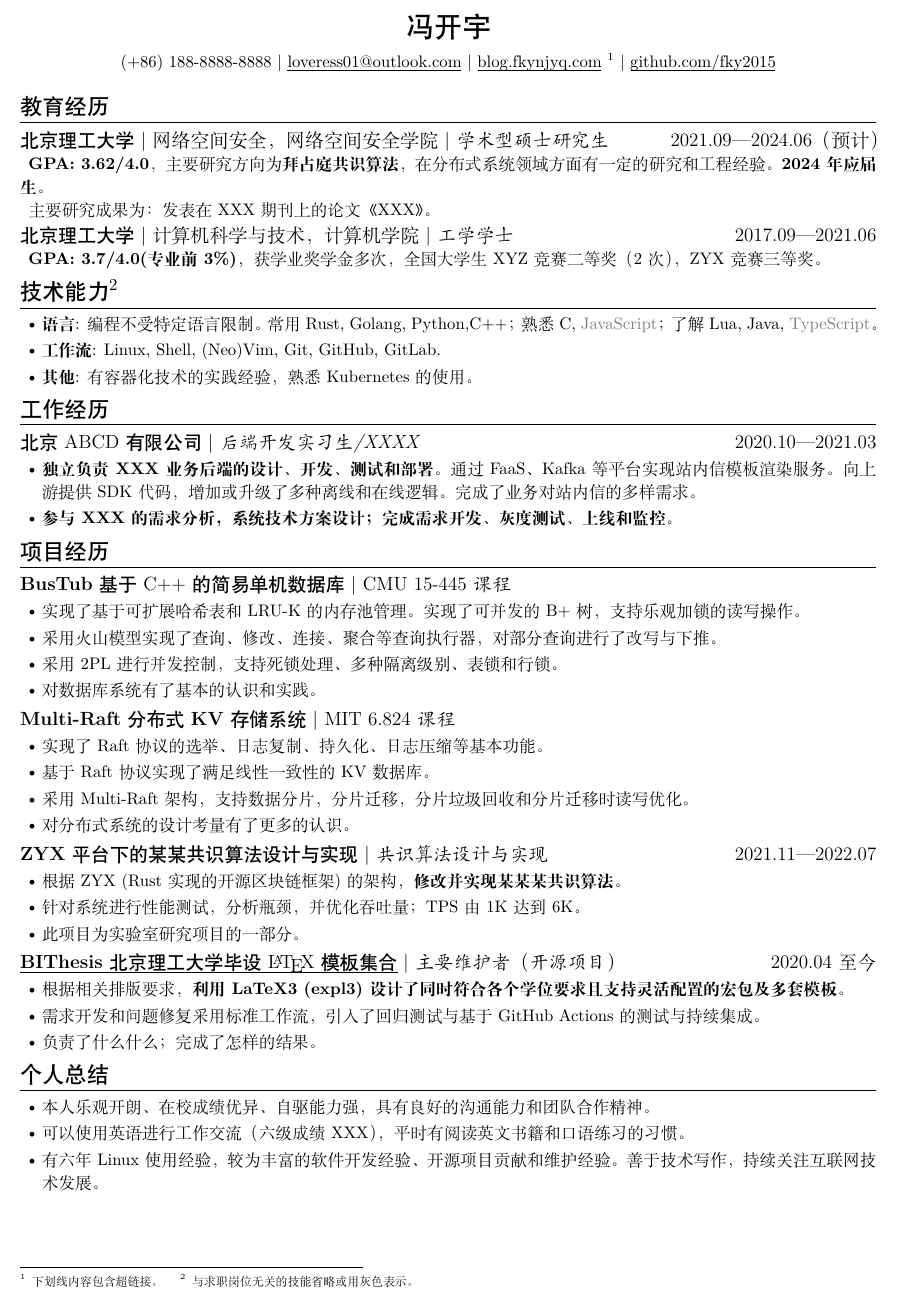
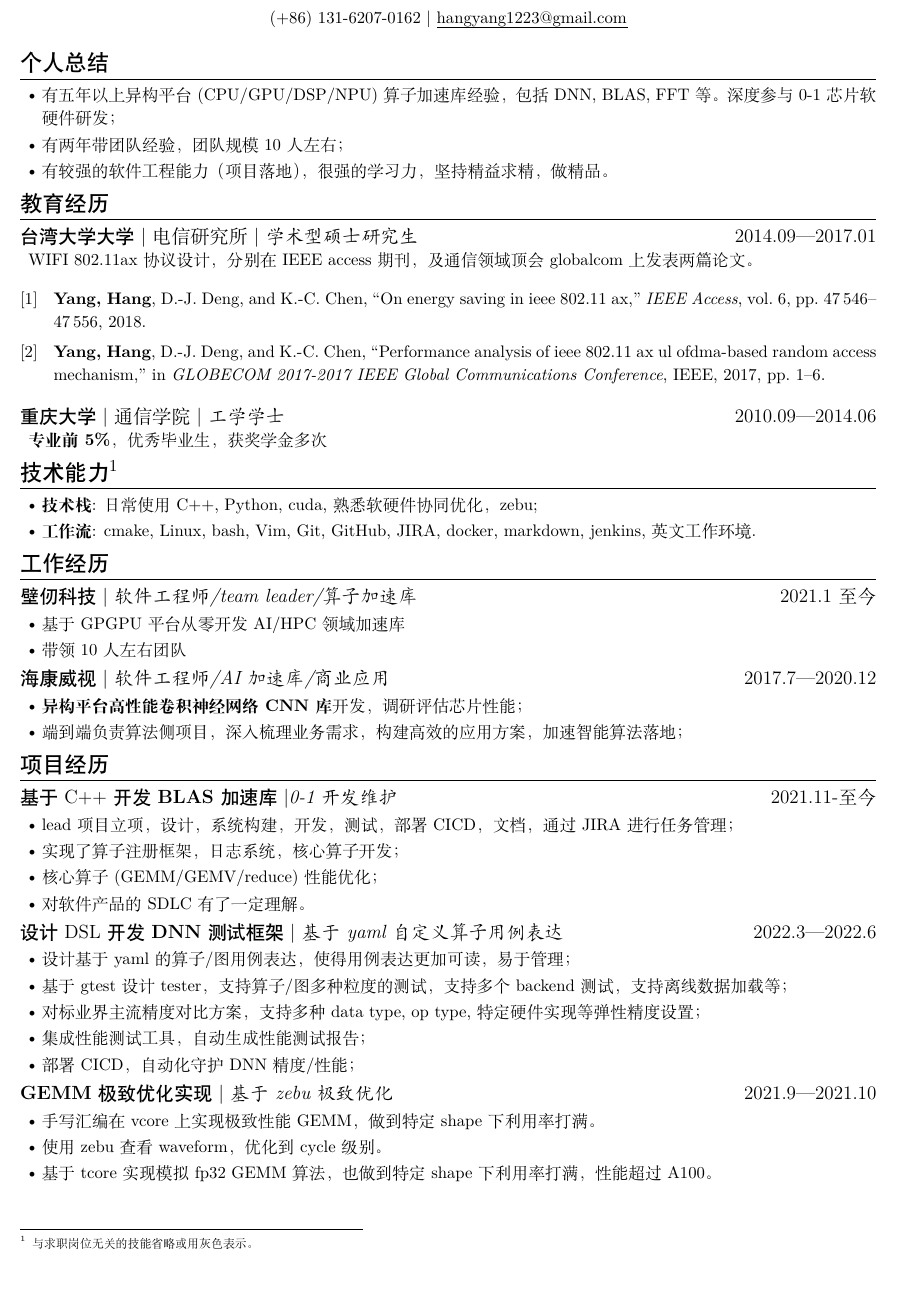
Before and after one commit to fky2015/resume-ng, a LaTeX CV (main.tex): part of the page, cut at the place of the change. Compiled offline with XeLaTeX.

Commit message:
update resume 5.14

```diff
--- a/main.tex
+++ b/main.tex
@@ -1,104 +1,119 @@
 % !TeX TS-program = xelatex
 
 \documentclass{resume}
-\ResumeName{冯开宇}
+\usepackage[style=ieee]{biblatex}
+
+% Define the bibliography file
+\addbibresource{own-bib.bib} % Replace "your_bibliography" with your actual BibTeX file name
+
+% \ResumeName{杨行}
 
 \begin{document}
 
 \ResumeContacts{
-  (+86) 188-8888-8888,%
-  \ResumeUrl{mailto:loveress01@outlook.com}{loveress01@outlook.com},%
-  \ResumeUrl{https://blog.fkynjyq.com}{blog.fkynjyq.com} \footnote{下划线内容包含超链接。},%
-  \ResumeUrl{https://github.com/fky2015}{github.com/fky2015}%
+  (+86) 131-6207-0162,%
+  \ResumeUrl{mailto:hangyang1223@gmail.com}{hangyang1223@gmail.com},%
+  % \ResumeUrl{https://blog.fkynjyq.com}{blog.fkynjyq.com} \footnote{下划线内容包含超链接。},%
+  % \ResumeUrl{https://frank2679.github.io}{github.com/frank2679.io}%
 }
+
 
 \ResumeTitle
 
+
+\section{个人总结}
+
+\begin{itemize}
+  \item 有五年以上异构平台(CPU/GPU/DSP/NPU)算子加速库经验，包括 DNN, BLAS, FFT 等。深度参与0-1芯片软硬件研发；
+  \item 有两年带团队经验，团队规模10人左右；
+  \item 有较强的软件工程能力（项目落地），很强的学习力，坚持精益求精，做精品。
+\end{itemize}
+
 \section{教育经历}
 \ResumeItem
-[北京理工大学大学|硕士研究生]
-{北京理工大学}
-[\textnormal{网络空间安全，网络空间安全学院|}  学术型硕士研究生]
-[2021.09—2024.06（预计）]
+[台湾大学|硕士研究生]
+{台湾大学大学}
+[\textnormal{电信研究所|}  学术型硕士研究生]
+[2014.09—2017.01]
+WIFI 802.11ax 协议设计，分别在 IEEE access 期刊，及通信领域顶会 globalcom 上发表两篇论文。
 
-\textbf{GPA: 3.62/4.0}，主要研究方向为\textbf{拜占庭共识算法}，在分布式系统领域方面有一定的研究和工程经验。\textbf{2024年应届生}。
+\nocite{*} % Include all publications from the BibTeX file
+%% If you just want everything in one list
+\printbibliography[heading={none}]
 
-主要研究成果为：发表在 XXX 期刊上的论文《XXX》。
+% \printbibliography[heading={subbibliography},title={Journal Articles},type=article]
+% \printbibliography[heading={subbibliography},title={Conference Proceedings},type=inproceedings]
+
 
 \ResumeItem
-[北京理工大学大学|本科生]
-{北京理工大学}
-[\textnormal{计算机科学与技术，计算机学院|} 工学学士]
-[2017.09—2021.06]
+[重庆大学|本科生]
+{重庆大学}
+[\textnormal{通信学院|} 工学学士]
+[2010.09—2014.06]
 
-\textbf{GPA: 3.7/4.0(专业前 3\%)}，获学业奖学金多次，全国大学生 XYZ 竞赛二等奖（2次），ZYX 竞赛三等奖。
+\textbf{专业前 5\%}，优秀毕业生，获奖学金多次
 
+% \section[技术能力]{技术能力\protect\footnote{与求职岗位无关的技能省略或用灰色表示。}}
 \section[技术能力]{技术能力\protect\footnote{与求职岗位无关的技能省略或用灰色表示。}}
 \begin{itemize}
-  \item \textbf{语言}: 编程不受特定语言限制。常用 Rust, Golang, Python,C++； 熟悉 C, \GrayText{JavaScript}；了解 Lua, Java, \GrayText{TypeScript}。
-  \item \textbf{工作流}: Linux, Shell, (Neo)Vim, Git, GitHub, GitLab.
-  \item \textbf{其他}: 有容器化技术的实践经验，熟悉 Kubernetes 的使用。
+  \item \textbf{技术栈}: 日常使用 C++, Python, cuda, 熟悉软硬件协同优化，zebu;
+  \item \textbf{工作流}: cmake, Linux, bash, Vim, Git, GitHub, JIRA, docker, markdown, jenkins, 英文工作环境.
 \end{itemize}
 
 \section{工作经历}
 
-\ResumeItem{北京 ABCD 有限公司}
-[后端开发实习生/XXXX]
-[2020.10—2021.03]
+\ResumeItem{壁仞科技}
+[软件工程师/team leader/算子加速库]
+[2021.1 至今]
 
 \begin{itemize}
-  \item \textbf{独立负责XXX业务后端的设计、开发、测试和部署。}通过 FaaS、Kafka 等平台实现站内信模板渲染服务。向上游提供 SDK 代码，增加或升级了多种离线和在线逻辑。完成了业务对站内信的多样需求。
-  \item \textbf{参与 XXX 的需求分析，系统技术方案设计；完成需求开发、灰度测试、上线和监控。}
+  \item 基于 GPGPU 平台从零开发 AI/HPC 领域加速库
+  \item 带领10人左右团队
+\end{itemize}
+
+\ResumeItem{海康威视}
+[软件工程师/AI 加速库/商业应用]
+[2017.7—2020.12]
+
+\begin{itemize}
+  \item \textbf{异构平台高性能卷积神经网络CNN库}开发，调研评估芯片性能；
+  \item 端到端负责算法侧项目，深入梳理业务需求，构建高效的应用方案，加速智能算法落地；
 \end{itemize}
 
 \section{项目经历}
 
-\ResumeItem{\textbf{BusTub} 基于 C++ 的简易单机数据库}
-[ \textnormal{CMU 15-445} 课程]
+\ResumeItem{基于 C++ 开发 \textbf{BLAS} 加速库}
+[0-1开发维护]
+[2021.11-至今]
 \begin{itemize}
-  \item 实现了基于可扩展哈希表和LRU-K的内存池管理。实现了可并发的B+树，支持乐观加锁的读写操作。
-  \item 采用火山模型实现了查询、修改、连接、聚合等查询执行器，对部分查询进行了改写与下推。
-  \item 采用 2PL 进行并发控制，支持死锁处理、多种隔离级别、表锁和行锁。
-  \item 对数据库系统有了基本的认识和实践。
+  \item lead 项目立项，设计，系统构建，开发，测试，部署 CICD，文档，通过 JIRA 进行任务管理；
+  \item 实现了算子注册框架，日志系统，核心算子开发；
+  \item 核心算子(GEMM/GEMV/reduce)性能优化；
+  \item 对软件产品的 SDLC 有了一定理解。
 \end{itemize}
 
 
-\ResumeItem{\textbf{Multi-Raft} 分布式 \textbf{KV} 存储系统}
-[ \textnormal{MIT 6.824} 课程]
+\ResumeItem{设计 DSL 开发 \textbf{DNN} 测试框架}
+[基于 yaml 自定义算子用例表达]
+[2022.3—2022.6]
+
 \begin{itemize}
-  \item 实现了 Raft 协议的选举、日志复制、持久化、日志压缩等基本功能。
-  \item 基于 Raft 协议实现了满足线性一致性的 KV 数据库。
-  \item 采用 Multi-Raft 架构，支持数据分片，分片迁移，分片垃圾回收和分片迁移时读写优化。
-  \item 对分布式系统的设计考量有了更多的认识。
+  \item 设计基于 yaml 的算子/图用例表达，使得用例表达更加可读，易于管理；
+  \item 基于 gtest 设计 tester，支持算子/图多种粒度的测试，支持多个 backend 测试，支持离线数据加载等；
+  \item 对标业界主流精度对比方案，支持多种 data type, op type, 特定硬件实现等弹性精度设置；
+  \item 集成性能测试工具，自动生成性能测试报告；
+  \item 部署 CICD，自动化守护 DNN 精度/性能；
 \end{itemize}
 
-\ResumeItem{\textbf{ZYX} 平台下的某某共识算法设计与实现}
-[共识算法设计与实现]
-[2021.11—2022.07]
+
+\ResumeItem{\textbf{GEMM} 极致优化实现}
+[基于 zebu 极致优化]
+[2021.9—2021.10]
 
 \begin{itemize}
-  \item 根据 ZYX (Rust 实现的开源区块链框架) 的架构，\textbf{修改并实现某某某共识算法}。
-  \item 针对系统进行性能测试，分析瓶颈，并优化吞吐量；TPS 由 1K 达到 6K。
-  \item 此项目为实验室研究项目的一部分。
-\end{itemize}
-
-\ResumeItem[BIThesis 北京理工大学毕设模板集合(开源项目)]
-{\ResumeUrl{https://github.com/BITNP/BIThesis}{\textbf{BIThesis} 北京理工大学毕设 \LaTeX 模板集合}}
-[主要维护者（开源项目）]
-[2020.04 至今]
-
-\begin{itemize}
-  \item 根据相关排版要求，\textbf{利用 LaTeX3 (expl3) 设计了同时符合各个学位要求且支持灵活配置的宏包及多套模板}。
-  \item 需求开发和问题修复采用标准工作流，引入了回归测试与基于 GitHub Actions 的测试与持续集成。
-  \item 负责了什么什么；完成了怎样的结果。
-\end{itemize}
-
-\section{个人总结}
-
-\begin{itemize}
-  \item 本人乐观开朗、在校成绩优异、自驱能力强，具有良好的沟通能力和团队合作精神。
-  \item 可以使用英语进行工作交流（六级成绩 XXX），平时有阅读英文书籍和口语练习的习惯。
-  \item 有六年 Linux 使用经验，较为丰富的软件开发经验、开源项目贡献和维护经验。善于技术写作，持续关注互联网技术发展。
+  \item 手写汇编在 vcore 上实现极致性能 GEMM，做到特定 shape 下利用率打满。
+  \item 使用 zebu 查看 waveform，优化到 cycle 级别。
+  \item 基于 tcore 实现模拟 fp32 GEMM 算法，也做到特定 shape 下利用率打满，性能超过A100。
 \end{itemize}
 
 
```
Also changed, not shown: own-bib.bib (added, +18 -0 lines), main.pdf.
